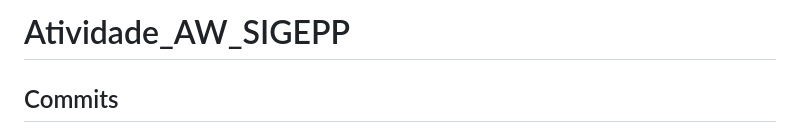
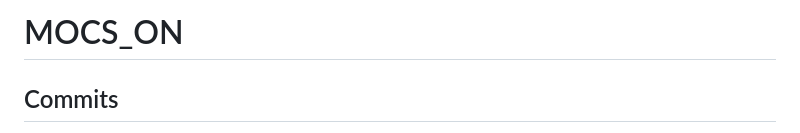
Before and after one commit to eduardo-fialho/MOCS-ON, a Markdown page: ForDevelopers.md, the part around the change. Rendered like a GitHub page.

Commit message:
Update ForDevelopers

```diff
--- a/ForDevelopers.md
+++ b/ForDevelopers.md
@@ -1,4 +1,4 @@
-# Atividade_AW_SIGEPP
+# MOCS_ON
 
 ## Commits
 
```
